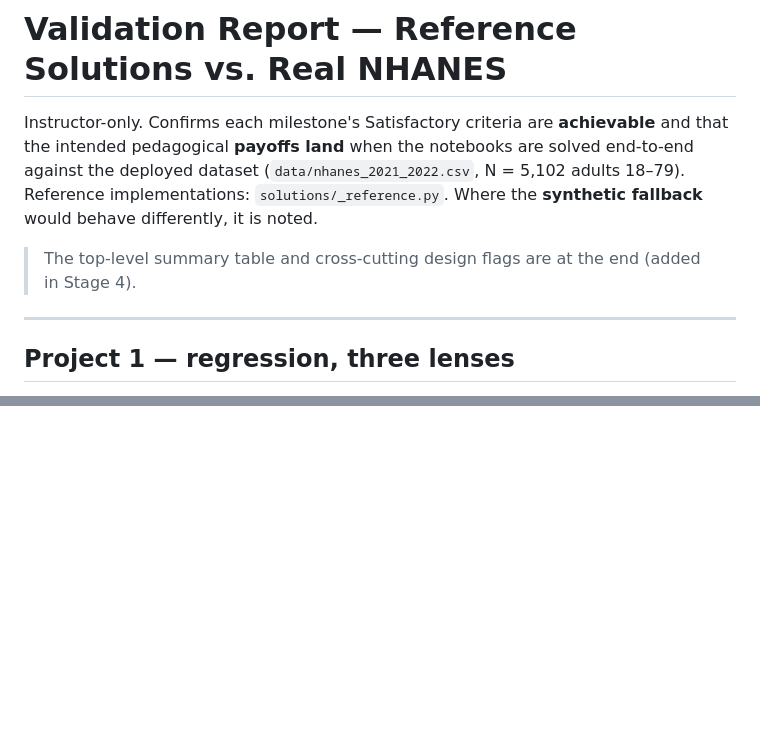
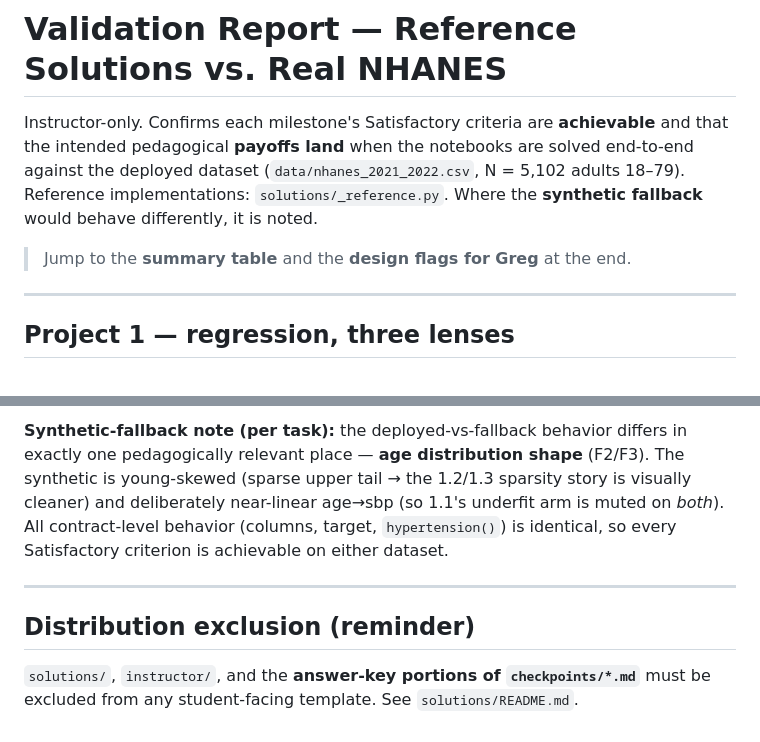
Before and after one commit to Gchism94/info521-projects-2026, a Markdown page: solutions/VALIDATION.md, 2 parts joined by grey strips. GitHub-like rendering; blank space fills up the shorter version.

```diff
--- a/solutions/VALIDATION.md
+++ b/solutions/VALIDATION.md
@@ -6,8 +6,7 @@ end-to-end against the deployed dataset (`data/nhanes_2021_2022.csv`, N = 5,102
 adults 18–79). Reference implementations: `solutions/_reference.py`. Where the
 **synthetic fallback** would behave differently, it is noted.
 
-> The top-level summary table and cross-cutting design flags are at the end
-> (added in Stage 4).
+> Jump to the **summary table** and the **design flags for Greg** at the end.
 
 ---
 
@@ -196,0 +252,13 @@ structure, not predicting). Label held out of clustering; used only for the reve
+**Synthetic-fallback note (per task):** the deployed-vs-fallback behavior differs in
+exactly one pedagogically relevant place — **age distribution shape** (F2/F3). The
+synthetic is young-skewed (sparse upper tail → the 1.2/1.3 sparsity story is visually
+cleaner) and deliberately near-linear age→sbp (so 1.1's underfit arm is muted on
+*both*). All contract-level behavior (columns, target, `hypertension()`) is identical,
+so every Satisfactory criterion is achievable on either dataset.
+
+---
+
+## Distribution exclusion (reminder)
+
+`solutions/`, `instructor/`, and the **answer-key portions of `checkpoints/*.md`**
+must be excluded from any student-facing template. See `solutions/README.md`.
```
Also changed, not shown: other parts of solutions/VALIDATION.md (+56 -0 lines), solutions/README.md (added, +42 -0 lines).
